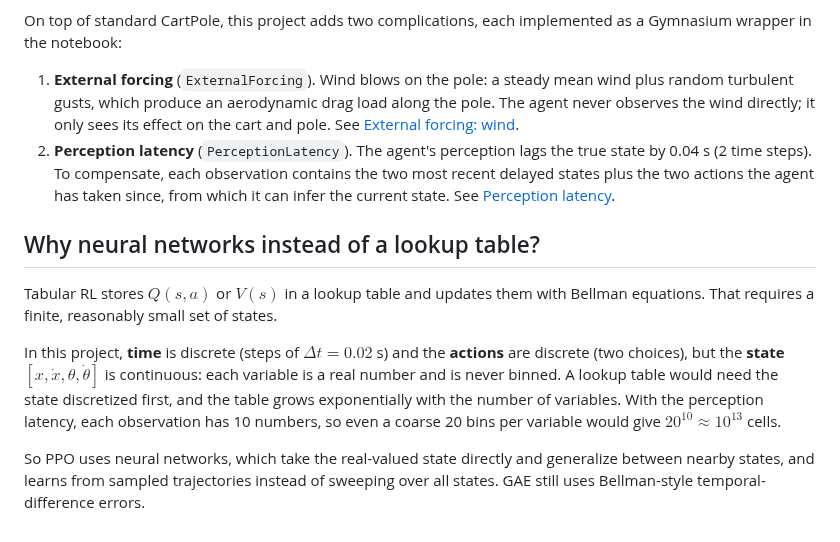
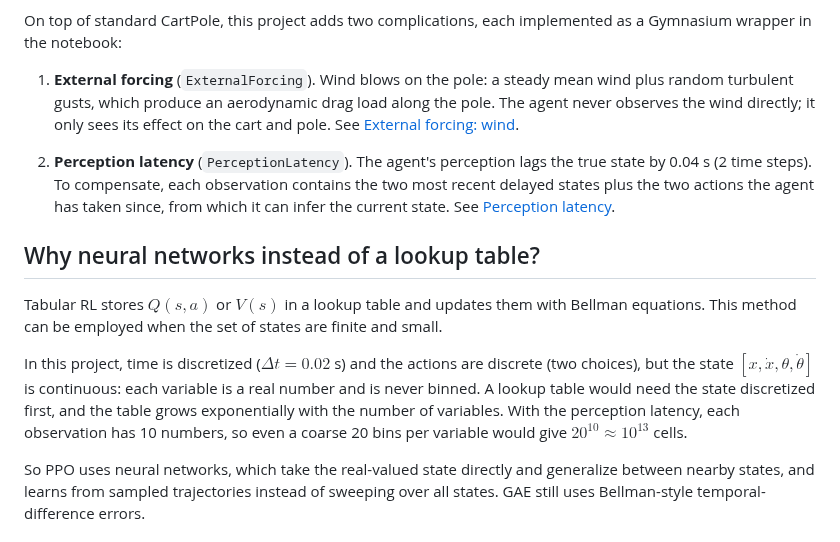
Before and after one commit to ozkansafak/ppo_cartpole, a Markdown page: README.md, the part around one of its changes. Rendered like a GitHub page.

```diff
--- a/README.md
+++ b/README.md
@@ -9,13 +9,14 @@ At each time step, the agent chooses one of two actions:
 On top of standard CartPole, this project adds two complications, each implemented as a Gymnasium wrapper in the notebook:
 
 1. **External forcing** (`ExternalForcing`). Wind blows on the pole: a steady mean wind plus random turbulent gusts, which produce an aerodynamic drag load along the pole. The agent never observes the wind directly; it only sees its effect on the cart and pole. See [External forcing: wind](#external-forcing-wind).
+
 2. **Perception latency** (`PerceptionLatency`). The agent's perception lags the true state by 0.04 s (2 time steps). To compensate, each observation contains the two most recent delayed states plus the two actions the agent has taken since, from which it can infer the current state. See [Perception latency](#perception-latency).
 
 ## Why neural networks instead of a lookup table?
 
-Tabular RL stores $Q(s,a)$ or $V(s)$ in a lookup table and updates them with Bellman equations. That requires a finite, reasonably small set of states.
+Tabular RL stores $Q(s,a)$ or $V(s)$ in a lookup table and updates them with Bellman equations. This method can be employed when the set of states are finite and small.
 
-In this project, **time** is discrete (steps of $\Delta t = 0.02$ s) and the **actions** are discrete (two choices), but the **state** $[x, \dot{x}, \theta, \dot{\theta}]$ is continuous: each variable is a real number and is never binned. A lookup table would need the state discretized first, and the table grows exponentially with the number of variables. With the perception latency, each observation has 10 numbers, so even a coarse 20 bins per variable would give $20^{10} \approx 10^{13}$ cells.
+In this project, time is discretized ($\Delta t = 0.02$ s) and the actions are discrete (two choices), but the state $[x, \dot{x}, \theta, \dot{\theta}]$ is continuous: each variable is a real number and is never binned. A lookup table would need the state discretized first, and the table grows exponentially with the number of variables. With the perception latency, each observation has 10 numbers, so even a coarse 20 bins per variable would give $20^{10} \approx 10^{13}$ cells.
 
 So PPO uses neural networks, which take the real-valued state directly and generalize between nearby states, and learns from sampled trajectories instead of sweeping over all states. GAE still uses Bellman-style temporal-difference errors.
 
```
Also changed, not shown: other parts of README.md (+11 -7 lines), resources/angle_delay_comparison.png, resources/external_forcing.png, resources/forcing_vs_angle.png, resources/policy_inspection.png, resources/ppo_diagnostics.png, 2 other files.
